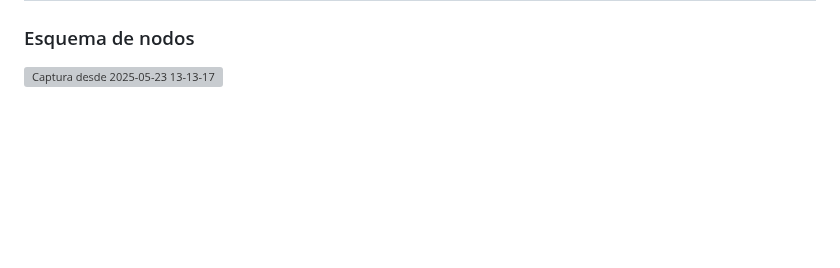
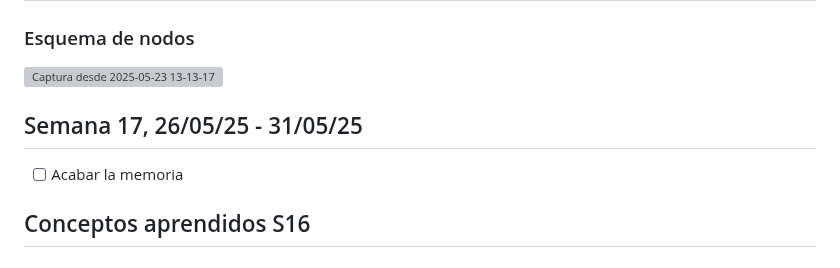
Before and after one commit to sofiaprlsd/TFG, a Markdown page: objetivos/obj_may.md, the part around the change. GitHub-like rendering; blank space fills up the shorter version; grey boxes are pictures that could not be loaded.

```diff
--- a/objetivos/obj_may.md
+++ b/objetivos/obj_may.md
@@ -137,3 +137,9 @@ He añadido sonidos cuando se choca con un asteroide, cuando se consigue una est
 ### Esquema de nodos
 
 ![Captura desde 2025-05-23 13-13-17](https://github.com/user-attachments/assets/55ceceaa-e106-4ccb-b1d6-f09da4bf9f4b)
+
+## Semana 17, 26/05/25 - 31/05/25
+
+- [ ] Acabar la memoria
+
+## Conceptos aprendidos S16
```
